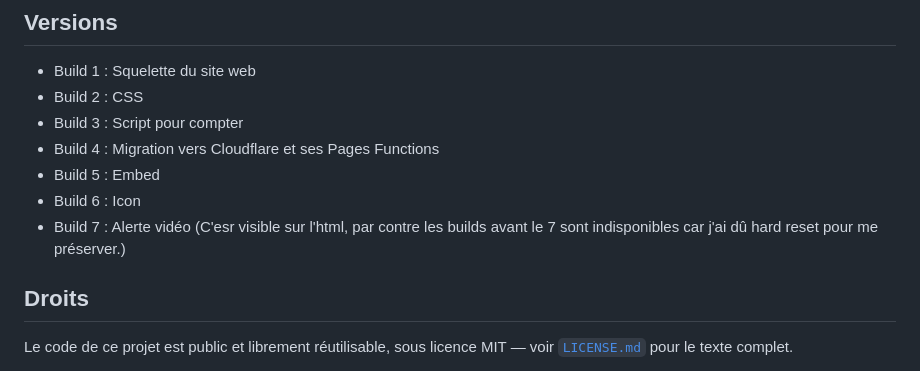
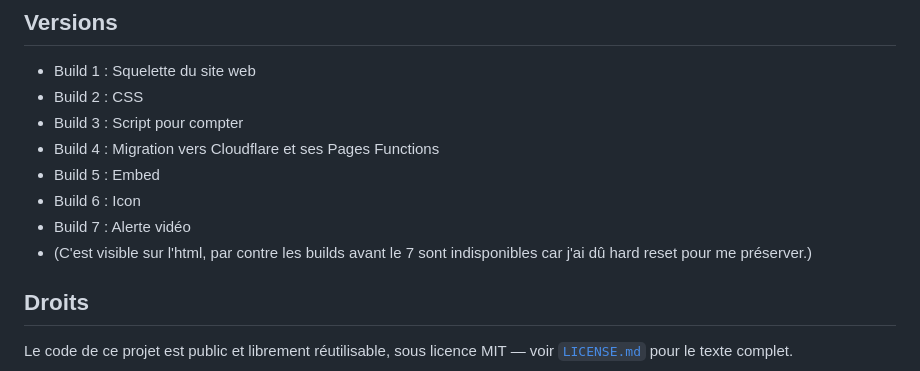
Before and after one commit to JepertE/taoqanfeignant, a Markdown page: README.md, the part around the change. Drawn GitHub-style; folded sections open.

Commit message:
Update README.md
Signed-off-by: JepertE <191472734+JepertE@users.noreply.github.com>

```diff
--- a/README.md
+++ b/README.md
@@ -104,7 +104,7 @@ En message privé uniquement !
 * Build 5 : Embed
 * Build 6 : Icon
 * Build 7 : Alerte vidéo
-(C'esr visible sur l'html, par contre les builds avant le 7 sont indisponibles car j'ai dû hard reset pour me préserver.)
+* (C'est visible sur l'html, par contre les builds avant le 7 sont indisponibles car j'ai dû hard reset pour me préserver.)
 </details>
 
 ## Droits
```
